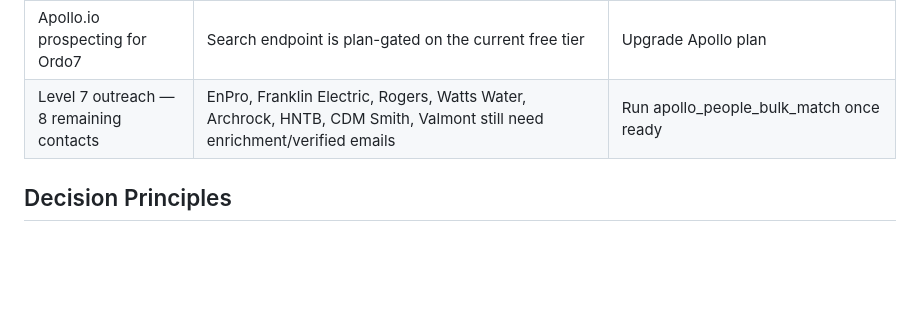
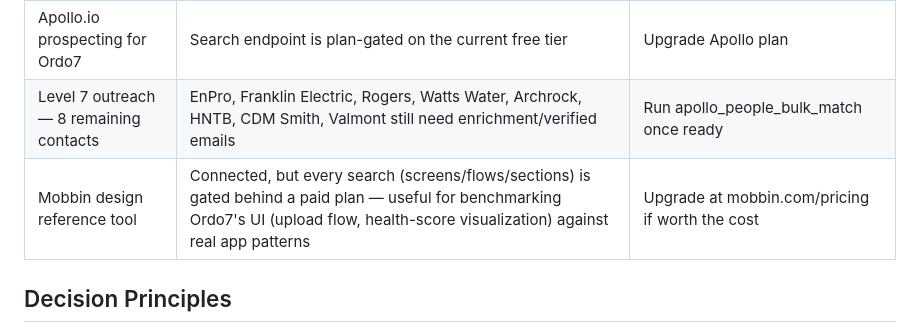
Before and after one commit to tyoung77510/Level-7-Nuero, a Markdown page: 08-DECISIONS.md, the part around the change. Drawn GitHub-style; blank space fills up the shorter version.

Commit message:
Add Mobbin (design reference tool) to Open Action Items — paid plan required

```diff
--- a/08-DECISIONS.md
+++ b/08-DECISIONS.md
@@ -28,6 +28,7 @@
 | DocuSign SOW template | Draft SOW built; needs signature/date tabs placed in DocuSign's template editor | Owner walks through tab placement with Claude |
 | Apollo.io prospecting for Ordo7 | Search endpoint is plan-gated on the current free tier | Upgrade Apollo plan |
 | Level 7 outreach — 8 remaining contacts | EnPro, Franklin Electric, Rogers, Watts Water, Archrock, HNTB, CDM Smith, Valmont still need enrichment/verified emails | Run apollo_people_bulk_match once ready |
+| Mobbin design reference tool | Connected, but every search (screens/flows/sections) is gated behind a paid plan — useful for benchmarking Ordo7's UI (upload flow, health-score visualization) against real app patterns | Upgrade at mobbin.com/pricing if worth the cost |
 
 ## Decision Principles
 1. **Default to documented** — If not written down, it didn't happen
```
